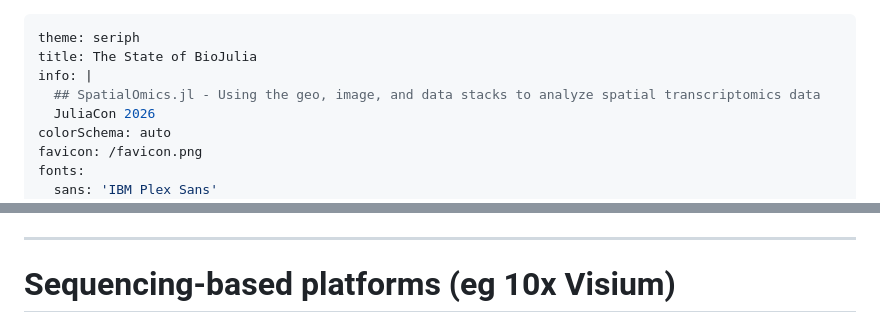
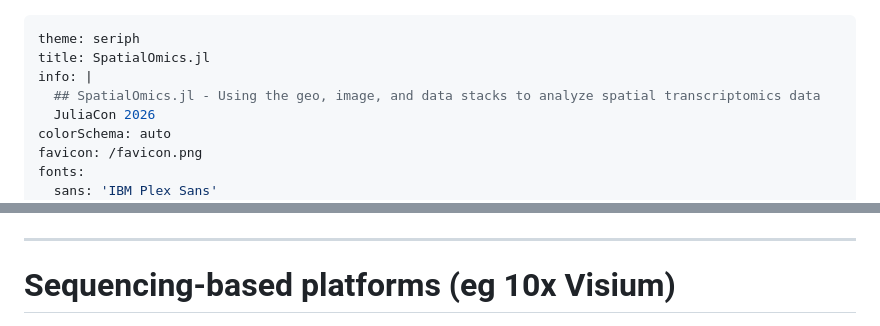
Before and after one commit to BonhamLab/presentation_spatialomics, a Markdown page: slides.md, 2 parts joined by grey strips. Drawn GitHub-style.

Commit message:
fix title

```diff
--- a/slides.md
+++ b/slides.md
@@ -1,6 +1,6 @@
 ---
 theme: seriph
-title: The State of BioJulia
+title: SpatialOmics.jl
 info: |
   ## SpatialOmics.jl - Using the geo, image, and data stacks to analyze spatial transcriptomics data
   JuliaCon 2026
@@ -124,8 +125,8 @@ layout: section
 
 ---
 
+# Sequencing-based platforms (eg 10x Visium)
 
-# Sequencing-based platforms (eg 10x Visium)
 <img src="./images/visumhdf.jpg" class="max-h-[20vh] mx-auto" />
 ---
 
```
Also changed, not shown: other parts of slides.md (+7 -7 lines).
